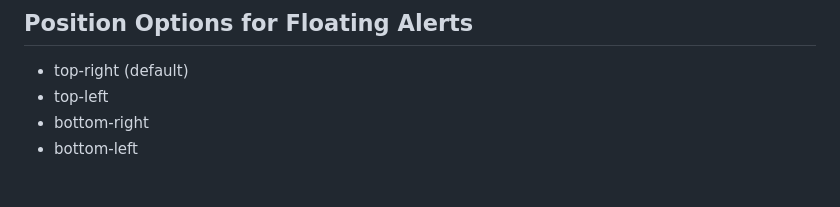
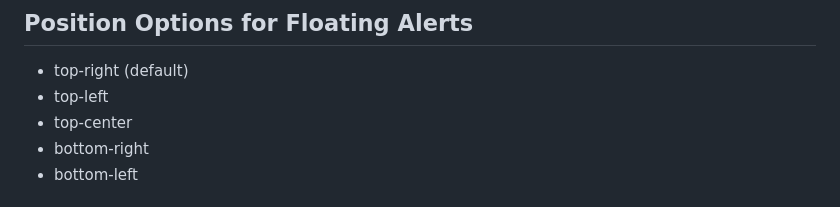
Before and after one commit to program09/alerts, a Markdown page: README.md, the part around the change. Rendered like a GitHub page.

```diff
--- a/README.md
+++ b/README.md
@@ -89,6 +89,7 @@ apy({
 ## Position Options for Floating Alerts
 - top-right (default)
 - top-left
+- top-center
 - bottom-right
 - bottom-left
 ## Advanced Usage
```
